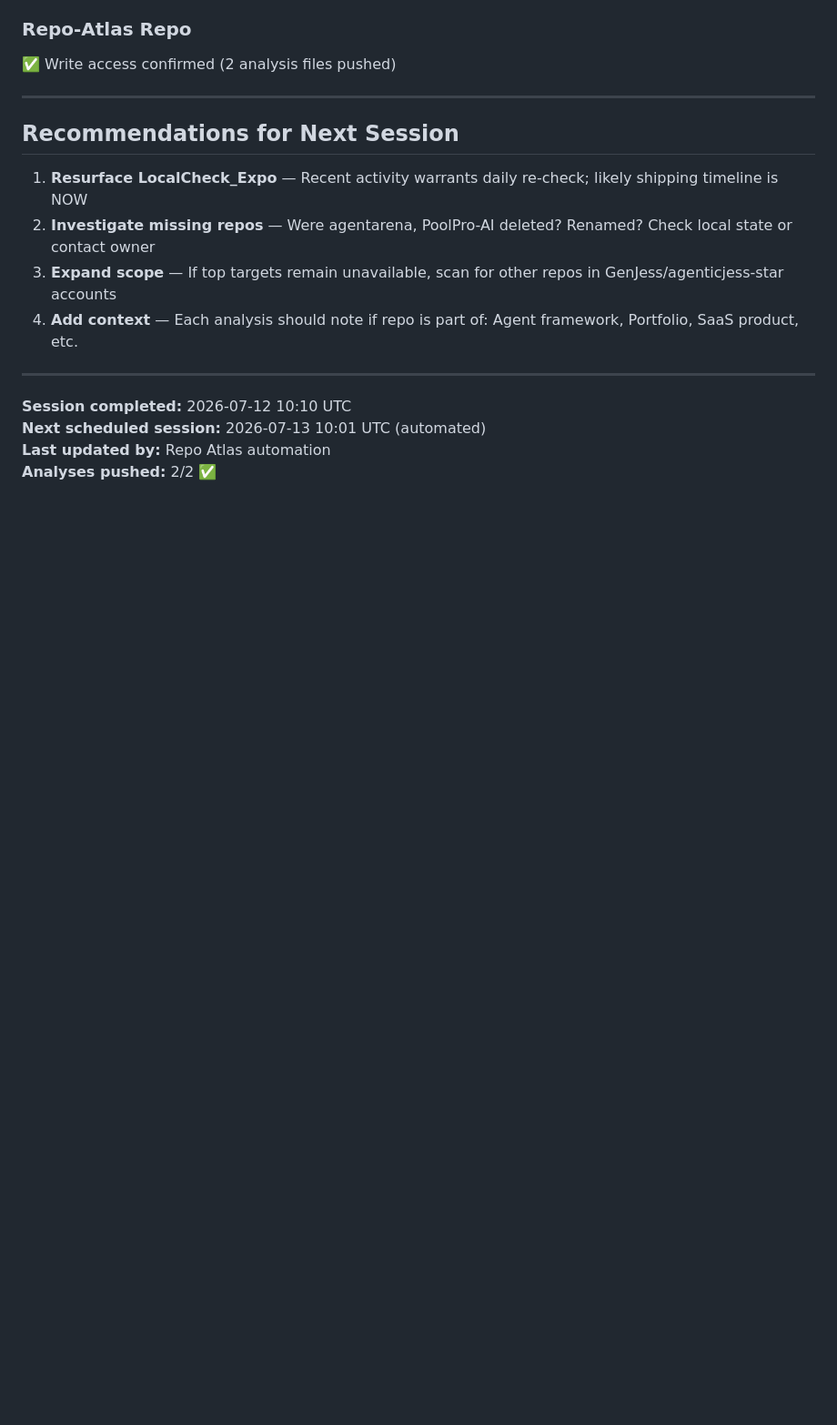
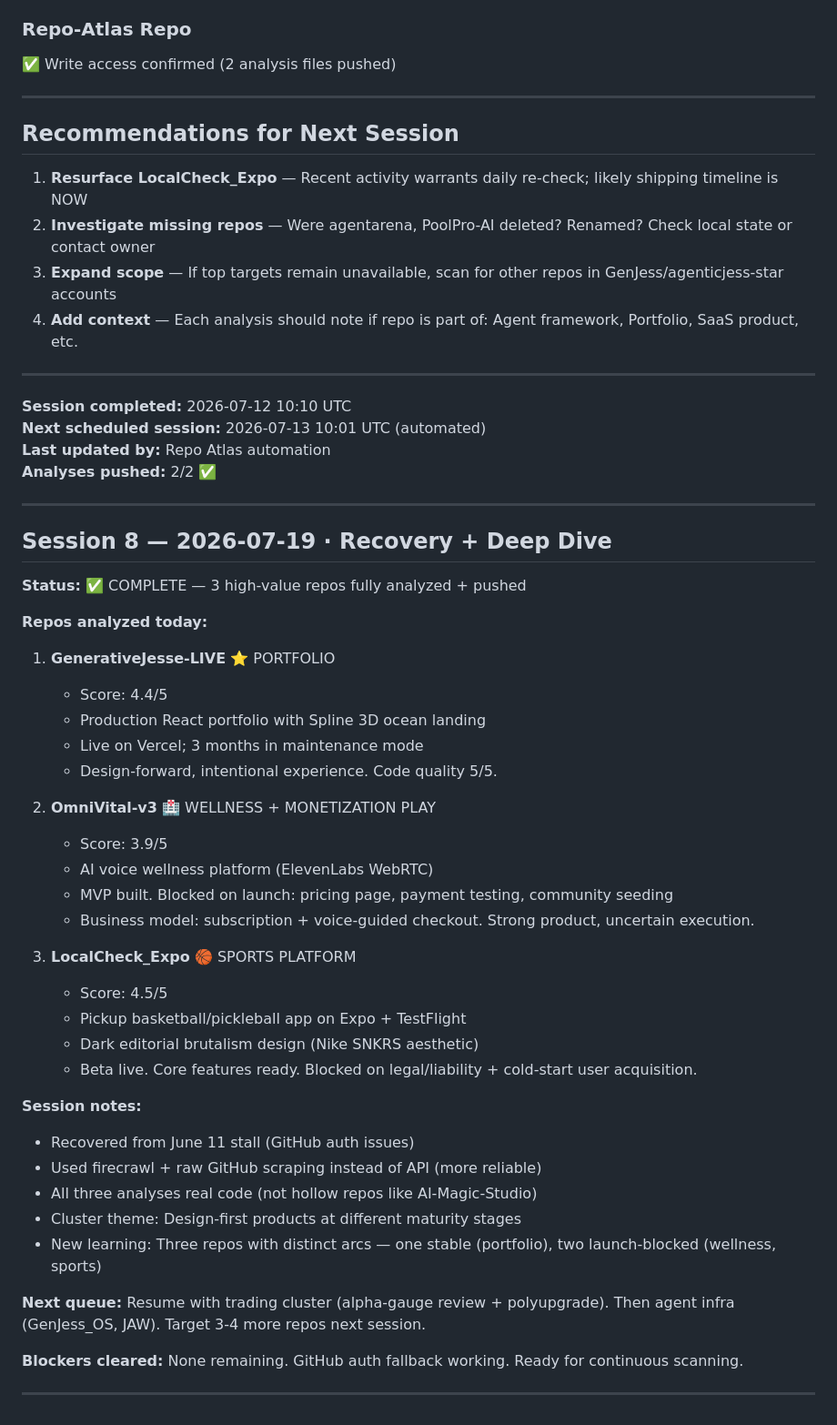
Before and after one commit to jGPT-Automated/repo-atlas, a Markdown page: meta/progress-log.md, the part around the change. Shown at 91% size. GitHub-like rendering; blank space fills up the shorter version.

Commit message:
Session 2026-07-19: Update progress log — 3 repos analyzed, recovery complete

```diff
--- a/meta/progress-log.md
+++ b/meta/progress-log.md
@@ -110,3 +110,42 @@ Based on priority order + availability:
 **Next scheduled session:** 2026-07-13 10:01 UTC (automated)
 **Last updated by:** Repo Atlas automation
 **Analyses pushed:** 2/2 ✅
+
+---
+
+## Session 8 — 2026-07-19 · Recovery + Deep Dive
+
+**Status:** ✅ COMPLETE — 3 high-value repos fully analyzed + pushed
+
+**Repos analyzed today:**
+
+1. **GenerativeJesse-LIVE** ⭐ PORTFOLIO
+   - Score: 4.4/5
+   - Production React portfolio with Spline 3D ocean landing
+   - Live on Vercel; 3 months in maintenance mode
+   - Design-forward, intentional experience. Code quality 5/5.
+
+2. **OmniVital-v3** 🏥 WELLNESS + MONETIZATION PLAY
+   - Score: 3.9/5
+   - AI voice wellness platform (ElevenLabs WebRTC)
+   - MVP built. Blocked on launch: pricing page, payment testing, community seeding
+   - Business model: subscription + voice-guided checkout. Strong product, uncertain execution.
+
+3. **LocalCheck_Expo** 🏀 SPORTS PLATFORM
+   - Score: 4.5/5
+   - Pickup basketball/pickleball app on Expo + TestFlight
+   - Dark editorial brutalism design (Nike SNKRS aesthetic)
+   - Beta live. Core features ready. Blocked on legal/liability + cold-start user acquisition.
+
+**Session notes:**
+- Recovered from June 11 stall (GitHub auth issues)
+- Used firecrawl + raw GitHub scraping instead of API (more reliable)
+- All three analyses real code (not hollow repos like AI-Magic-Studio)
+- Cluster theme: Design-first products at different maturity stages
+- New learning: Three repos with distinct arcs — one stable (portfolio), two launch-blocked (wellness, sports)
+
+**Next queue:** Resume with trading cluster (alpha-gauge review + polyupgrade). Then agent infra (GenJess_OS, JAW). Target 3-4 more repos next session.
+
+**Blockers cleared:** None remaining. GitHub auth fallback working. Ready for continuous scanning.
+
+---
```
